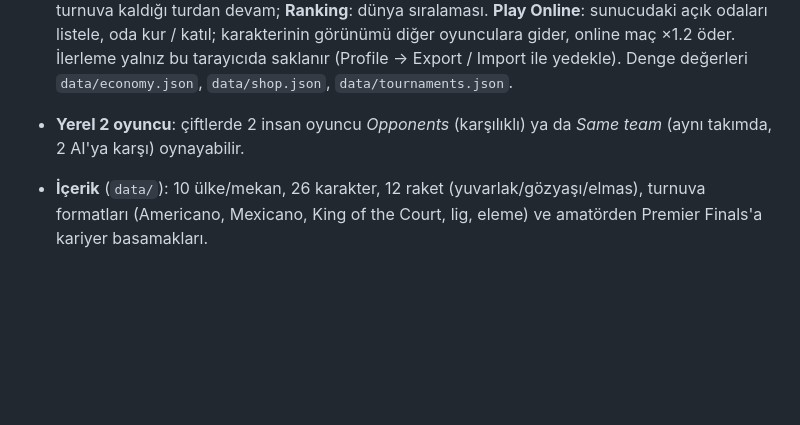
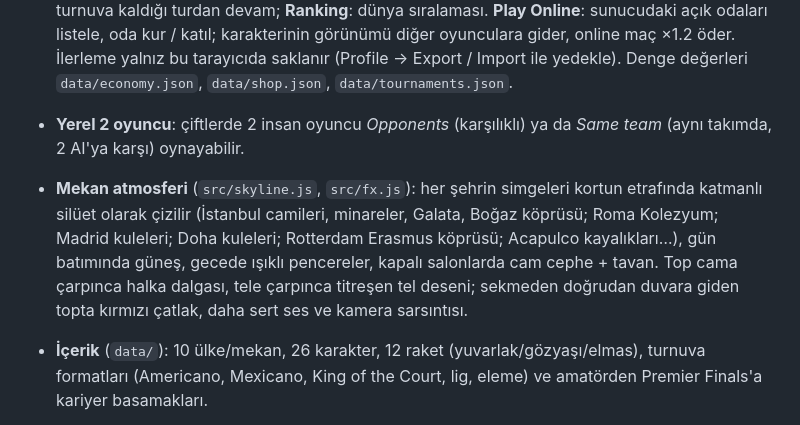
Before and after one commit to Mesut-Outlook/Padel_Game, a Markdown page: README.md, the part around the change. Drawn GitHub-style; blank space fills up the shorter version.

Commit message:
docs: venue skylines and wall-hit effects
Co-Authored-By: Claude Opus 5.5 <noreply@anthropic.com>

```diff
--- a/README.md
+++ b/README.md
@@ -70,6 +70,7 @@ Kolun tarayıcıda nasıl göründüğünü test etmek için: http://localhost:5
 - **Karakterler** (`src/player.js`): kadın/erkek ince-atletik tenisçi gövdesi, 6 vücut tipi (ince, atletik, kaslı, iri, uzun, minyon), ten rengi, her karaktere özel görünüm (`data/characters.json`): saç (uzun, küt, topuz, at kuyruğu, kısa, seyrek, kel, samuray topuzu) ve rengi, sakal (tam / hafif / keçi) ve rengi, gözlük, makyaj, yüz genişliği, omuz genişliği, saç bandı / vizör, gerçek forma ve şort (vücutla hareket eden, yuvarlak yakalı, şeritli kumaş modelleri; kumaş vücut hatlarını göstermez), padel ayakkabısı, elde raket (yüzü önde, sap avuçta), solak/sağlak.
 - **Kariyer modu** (`src/career.js`, `src/tournament.js`, `src/careerui.js`; menüde **CAREER**): 26 şablondan karakter yarat, görünümü (saç modeli ve rengi, sakal ve rengi, ten, vücut, yüz, gözlük, makyaj, saç bandı/vizör) istediğin an ücretsiz değiştir. Her özellik 4'ten başlar; kariyer maçlarında **Credits** kazan (oynadın + kazanılan oyun/sayı + galibiyet + her 10 STYLE puanı 1 Credit, AI seviyesi çarpanı), **Training**'de 6 özelliği (hız, güç, kontrol, vole, smaç, dayanıklılık) geliştir, **Shop**'ta raket (çekirdek/yüzey/şekil), ayakkabı (hız, çeviklik), top (Standard/Pro/Pro S: hız ve sekme), forma takımı ve başlık al; **Locker**'da kuşan. **Tournaments**: Club Americano'dan Premier Padel Finals'a 10 basamaklı merdiven (Americano, Mexicano, eleme, lig; ralli puanlaması 16 sayıya), giriş ücreti, dereceye göre Credits + sıralama puanı, yarıda bırakılan turnuva kaldığı turdan devam; **Ranking**: dünya sıralaması. **Play Online**: sunucudaki açık odaları listele, oda kur / katıl; karakterinin görünümü diğer oyunculara gider, online maç ×1.2 öder. İlerleme yalnız bu tarayıcıda saklanır (Profile → Export / Import ile yedekle). Denge değerleri `data/economy.json`, `data/shop.json`, `data/tournaments.json`.
 - **Yerel 2 oyuncu**: çiftlerde 2 insan oyuncu *Opponents* (karşılıklı) ya da *Same team* (aynı takımda, 2 AI'ya karşı) oynayabilir.
+- **Mekan atmosferi** (`src/skyline.js`, `src/fx.js`): her şehrin simgeleri kortun etrafında katmanlı silüet olarak çizilir (İstanbul camileri, minareler, Galata, Boğaz köprüsü; Roma Kolezyum; Madrid kuleleri; Doha kuleleri; Rotterdam Erasmus köprüsü; Acapulco kayalıkları…), gün batımında güneş, gecede ışıklı pencereler, kapalı salonlarda cam cephe + tavan. Top cama çarpınca halka dalgası, tele çarpınca titreşen tel deseni; sekmeden doğrudan duvara giden topta kırmızı çatlak, daha sert ses ve kamera sarsıntısı.
 - **İçerik** (`data/`): 10 ülke/mekan, 26 karakter, 12 raket (yuvarlak/gözyaşı/elmas), turnuva formatları (Americano, Mexicano, King of the Court, lig, eleme) ve amatörden Premier Finals'a kariyer basamakları.
 
 Geliştirici ve ana sponsor: **Mesut** (kort reklamları, file bandı, menü, skor tabelası).
```
